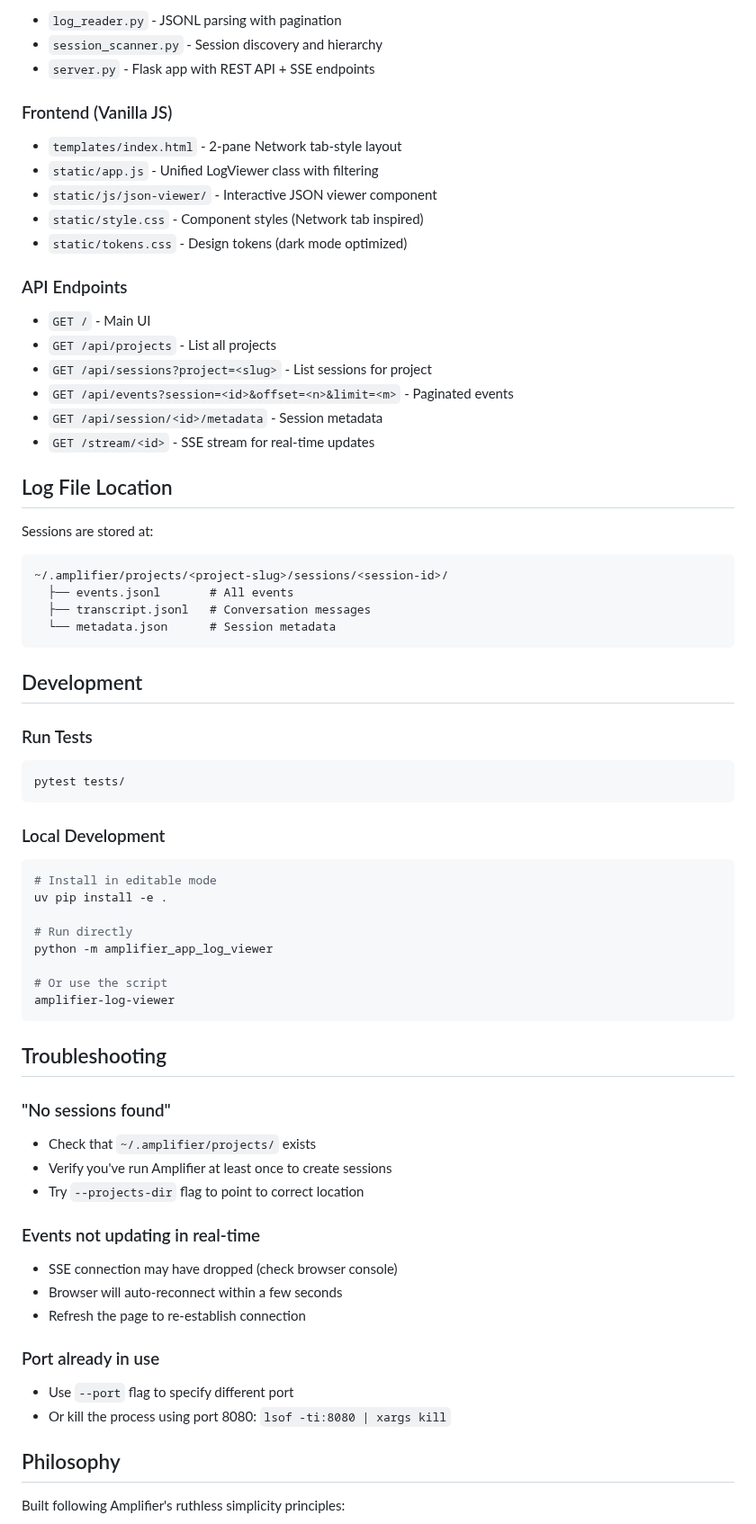
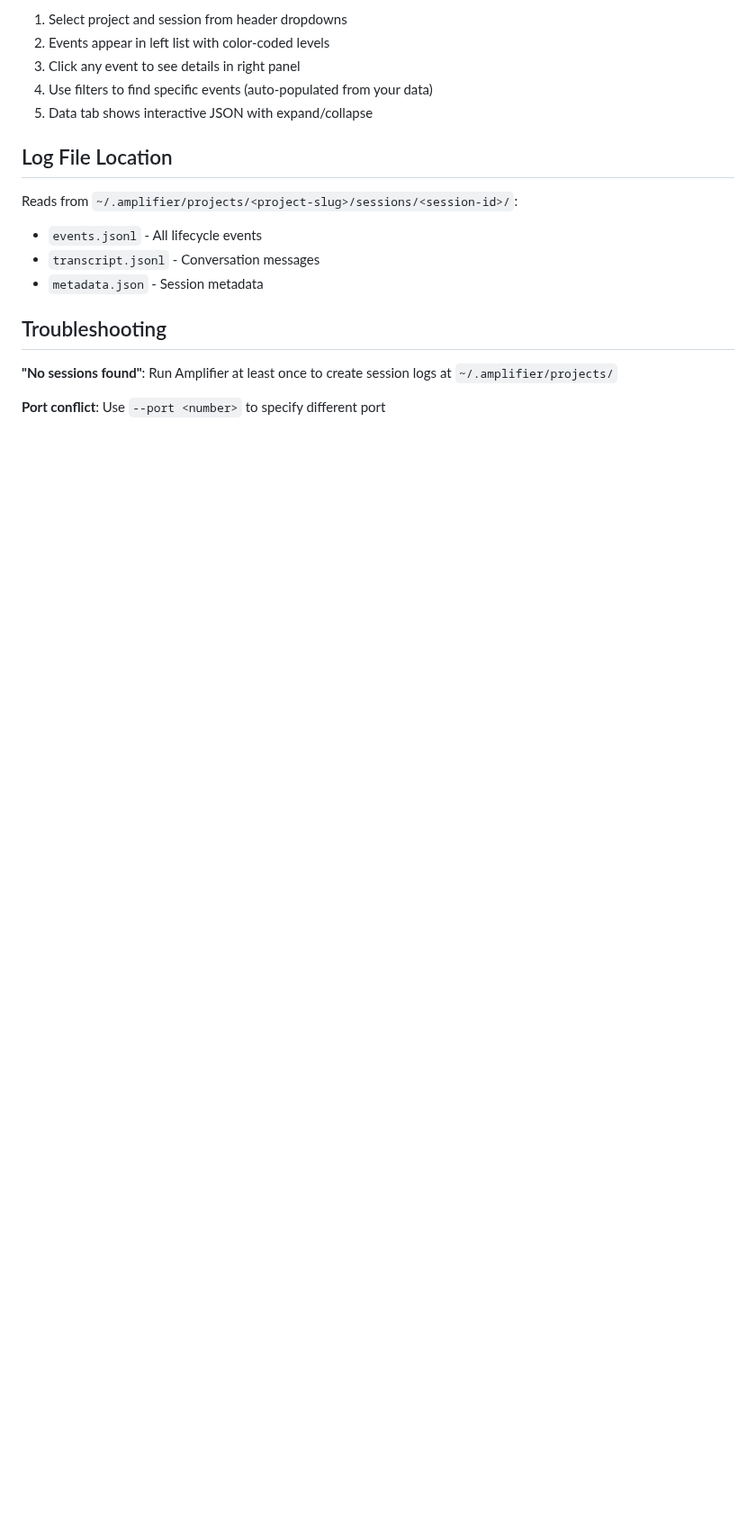
Before and after one commit to microsoft/amplifier-app-log-viewer, a Markdown page: README.md, the part around one of its changes. Shown at 90% size. GitHub-like rendering; blank space fills up the shorter version.

````diff
--- a/README.md
+++ b/README.md
@@ -69,76 +44,20 @@ amplifier-log-viewer --no-browser
 
-- `log_reader.py` - JSONL parsing with pagination
-- `session_scanner.py` - Session discovery and hierarchy
-- `server.py` - Flask app with REST API + SSE endpoints
-
-### Frontend (Vanilla JS)
-
-- `templates/index.html` - 2-pane Network tab-style layout
-- `static/app.js` - Unified LogViewer class with filtering
-- `static/js/json-viewer/` - Interactive JSON viewer component
-- `static/style.css` - Component styles (Network tab inspired)
-- `static/tokens.css` - Design tokens (dark mode optimized)
-
-### API Endpoints
-
-- `GET /` - Main UI
-- `GET /api/projects` - List all projects
-- `GET /api/sessions?project=<slug>` - List sessions for project
-- `GET /api/events?session=<id>&offset=<n>&limit=<m>` - Paginated events
-- `GET /api/session/<id>/metadata` - Session metadata
-- `GET /stream/<id>` - SSE stream for real-time updates
+1. Select project and session from header dropdowns
+2. Events appear in left list with color-coded levels
+3. Click any event to see details in right panel
+4. Use filters to find specific events (auto-populated from your data)
+5. Data tab shows interactive JSON with expand/collapse
 
 ## Log File Location
 
-Sessions are stored at:
-```
-~/.amplifier/projects/<project-slug>/sessions/<session-id>/
-  ├── events.jsonl       # All events
-  ├── transcript.jsonl   # Conversation messages
-  └── metadata.json      # Session metadata
-```
-
-## Development
-
-### Run Tests
-
-```bash
-pytest tests/
-```
-
-### Local Development
-
-```bash
-# Install in editable mode
-uv pip install -e .
-
-# Run directly
-python -m amplifier_app_log_viewer
-
-# Or use the script
-amplifier-log-viewer
-```
+Reads from `~/.amplifier/projects/<project-slug>/sessions/<session-id>/`:
+- `events.jsonl` - All lifecycle events
+- `transcript.jsonl` - Conversation messages
+- `metadata.json` - Session metadata
 
 ## Troubleshooting
 
-### "No sessions found"
+**"No sessions found"**: Run Amplifier at least once to create session logs at `~/.amplifier/projects/`
 
-- Check that `~/.amplifier/projects/` exists
-- Verify you've run Amplifier at least once to create sessions
-- Try `--projects-dir` flag to point to correct location
+**Port conflict**: Use `--port <number>` to specify different port
 
-### Events not updating in real-time
-
-- SSE connection may have dropped (check browser console)
-- Browser will auto-reconnect within a few seconds
-- Refresh the page to re-establish connection
-
-### Port already in use
-
-- Use `--port` flag to specify different port
-- Or kill the process using port 8080: `lsof -ti:8080 | xargs kill`
-
-## Philosophy
-
-Built following Amplifier's ruthless simplicity principles:
-
````
Also changed, not shown: other parts of README.md (+20 -60 lines).
